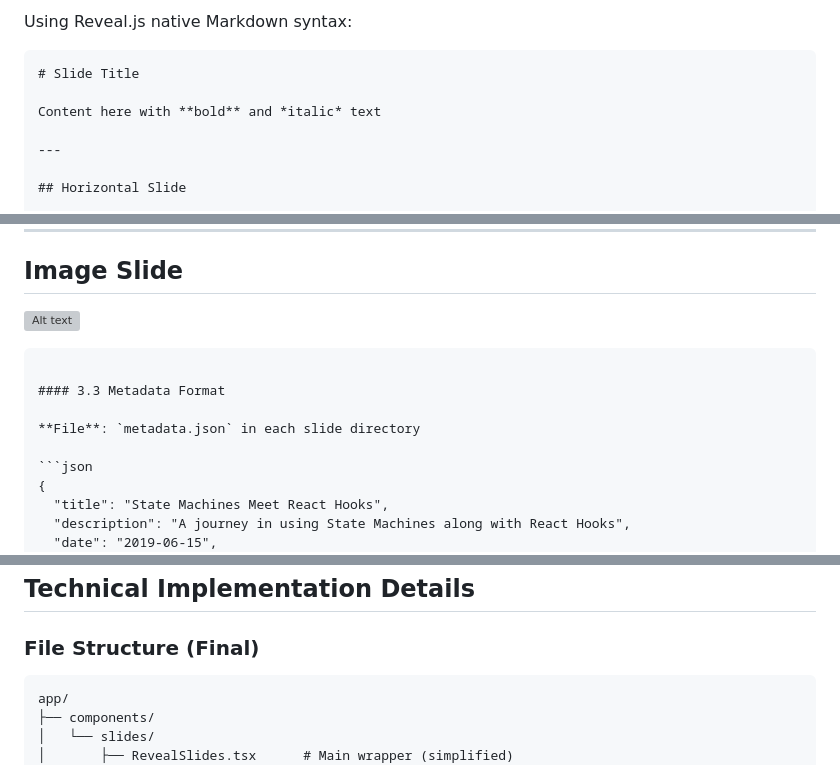
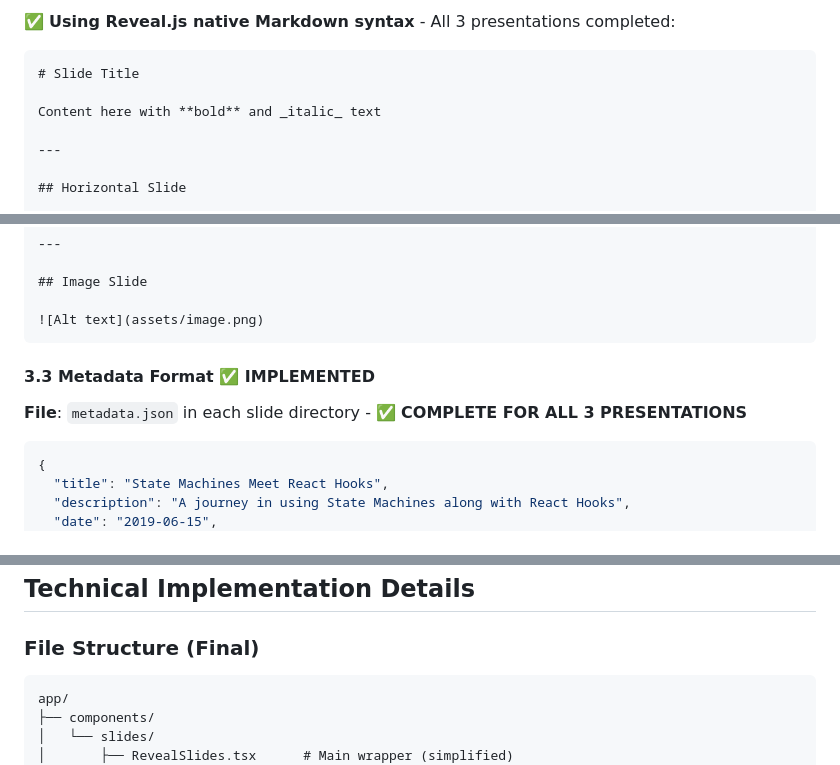
Before and after one commit to zainfathoni/zainf, a Markdown page: docs/plans/001-reveal-js-integration.md, 3 parts joined by grey strips. Drawn GitHub-style; grey boxes are pictures that could not be loaded.

`````diff
--- a/docs/plans/001-reveal-js-integration.md
+++ b/docs/plans/001-reveal-js-integration.md
@@ -186,10 +201,10 @@ app/data/slides/
 
-Using Reveal.js native Markdown syntax:
+✅ **Using Reveal.js native Markdown syntax** - All 3 presentations completed:
 
-```markdown
+````markdown
 # Slide Title
 
-Content here with **bold** and *italic* text
+Content here with **bold** and _italic_ text
 
 ---
 
@@ -219,11 +234,12 @@ Note: This is a speaker note that won't be visible
 ## Image Slide
 
 ![Alt text](assets/image.png)
-```
+````
 
-#### 3.3 Metadata Format
+#### 3.3 Metadata Format ✅ **IMPLEMENTED**
 
-**File**: `metadata.json` in each slide directory
+**File**: `metadata.json` in each slide directory - ✅ **COMPLETE FOR ALL 3
+PRESENTATIONS**
 
 ```json
 {
@@ -328,7 +348,7 @@ Reveal.initialize({
 
 ### File Structure (Final)
 
-```
+```txt
 app/
 ├── components/
 │   └── slides/
`````
Also changed, not shown: other parts of docs/plans/001-reveal-js-integration.md (+142 -69 lines).
